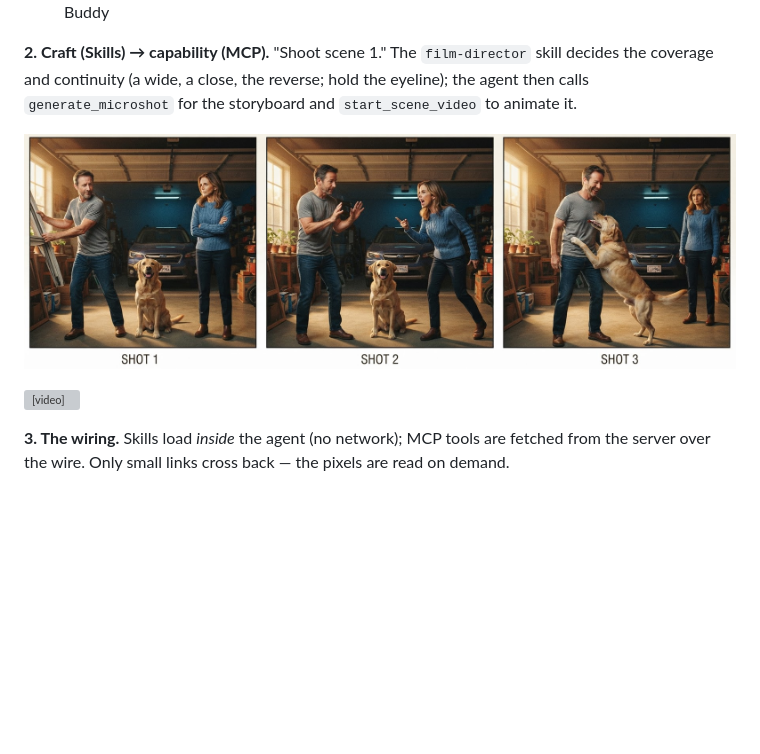
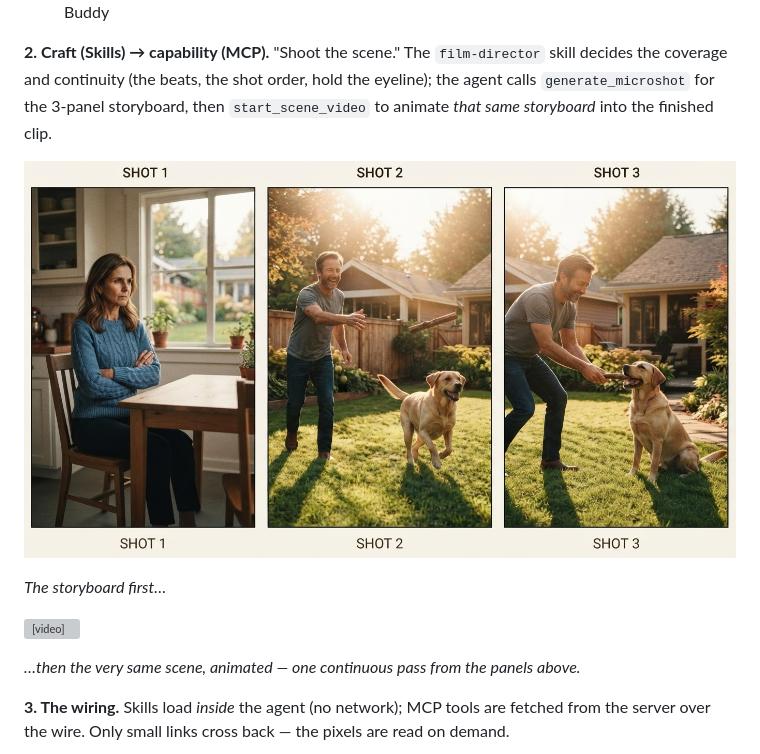
Before and after one commit to gauravz7/movie-studio-agent, a Markdown page: docs/mcp-and-skills.md, the part around the change. GitHub-like rendering; pictures changed too: docs/media/choice-storyboard-s4.png (added); blank space fills up the shorter version; grey boxes are pictures that could not be loaded.

Commit message:
Foundations: make the flagship storyboard->video example a coherent scene-4 pair (microshot_scene_4 storyboard + its rendered vid_scene_scene_4 clip)

```diff
--- a/docs/mcp-and-skills.md
+++ b/docs/mcp-and-skills.md
@@ -101,13 +101,18 @@ render conditions on, never re-described from scratch:
 <figure><img src="media/choice-buddy.png" alt="Buddy reference sheet"><figcaption>Buddy</figcaption></figure>
 </div>
 
-**2. Craft (Skills) → capability (MCP).** "Shoot scene 1." The `film-director` skill decides the
-coverage and continuity (a wide, a close, the reverse; hold the eyeline); the agent then calls
-`generate_microshot` for the storyboard and `start_scene_video` to animate it.
+**2. Craft (Skills) → capability (MCP).** "Shoot the scene." The `film-director` skill decides the
+coverage and continuity (the beats, the shot order, hold the eyeline); the agent calls
+`generate_microshot` for the 3-panel storyboard, then `start_scene_video` to animate *that same
+storyboard* into the finished clip.
 
-![A 3-panel micro-shot storyboard — SHOT 1 / 2 / 3 of one scene, same cast and set across all three](media/choice-storyboard-3shot.png)
+![A 3-panel micro-shot storyboard — SHOT 1 / 2 / 3 of one scene, same cast and set across all three](media/choice-storyboard-s4.png)
 
-<video controls preload="metadata" src="media/choice-scene-1.mp4" style="width:100%"></video>
+*The storyboard first…*
+
+<video controls preload="metadata" src="media/choice-scene-4.mp4" style="width:100%"></video>
+
+*…then the very same scene, animated — one continuous pass from the panels above.*
 
 **3. The wiring.** Skills load *inside* the agent (no network); MCP tools are fetched from the server
 over the wire. Only small links cross back — the pixels are read on demand.
```
Also changed, not shown: 1 other file.
